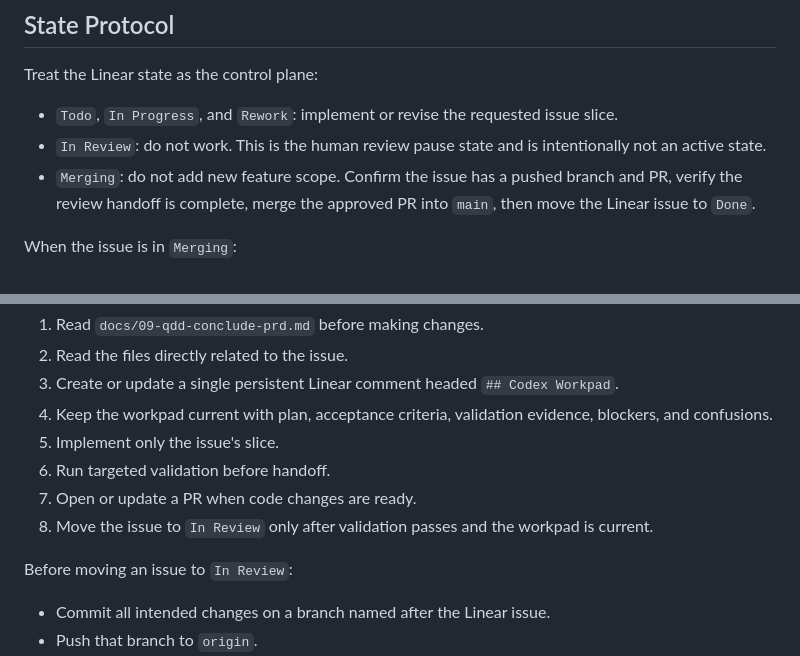
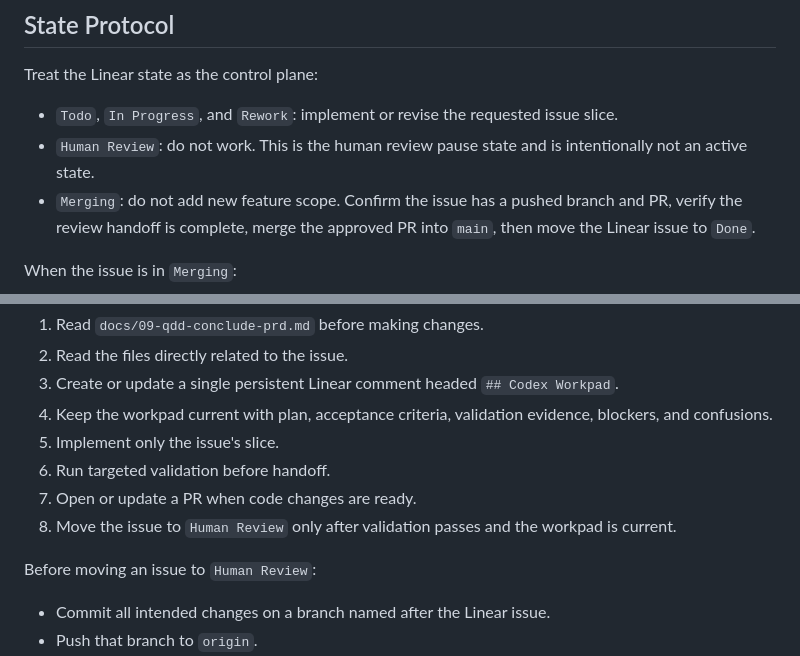
Before and after one commit to BillyChen123/qdd, a Markdown page: WORKFLOW.md, 2 parts joined by grey strips. GitHub-like rendering.

Commit message:
fix: align symphony review state naming

```diff
--- a/WORKFLOW.md
+++ b/WORKFLOW.md
@@ -76,7 +76,7 @@ Operate conservatively:
 Treat the Linear state as the control plane:
 
 - `Todo`, `In Progress`, and `Rework`: implement or revise the requested issue slice.
-- `In Review`: do not work. This is the human review pause state and is intentionally not an active state.
+- `Human Review`: do not work. This is the human review pause state and is intentionally not an active state.
 - `Merging`: do not add new feature scope. Confirm the issue has a pushed branch and PR, verify the review handoff is complete, merge the approved PR into `main`, then move the Linear issue to `Done`.
 
 When the issue is in `Merging`:
@@ -114,9 +114,9 @@ Use the repository's existing patterns. Do not introduce a new framework or unre
 5. Implement only the issue's slice.
 6. Run targeted validation before handoff.
 7. Open or update a PR when code changes are ready.
-8. Move the issue to `In Review` only after validation passes and the workpad is current.
+8. Move the issue to `Human Review` only after validation passes and the workpad is current.
 
-Before moving an issue to `In Review`:
+Before moving an issue to `Human Review`:
 
 - Commit all intended changes on a branch named after the Linear issue.
 - Push that branch to `origin`.
```
